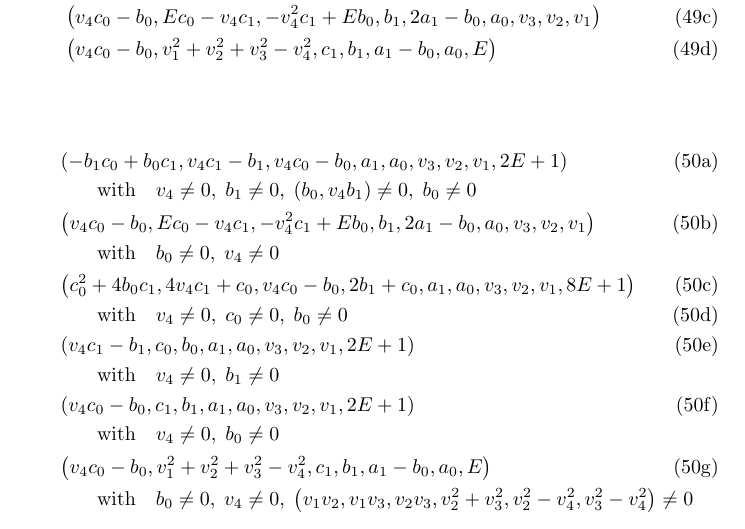
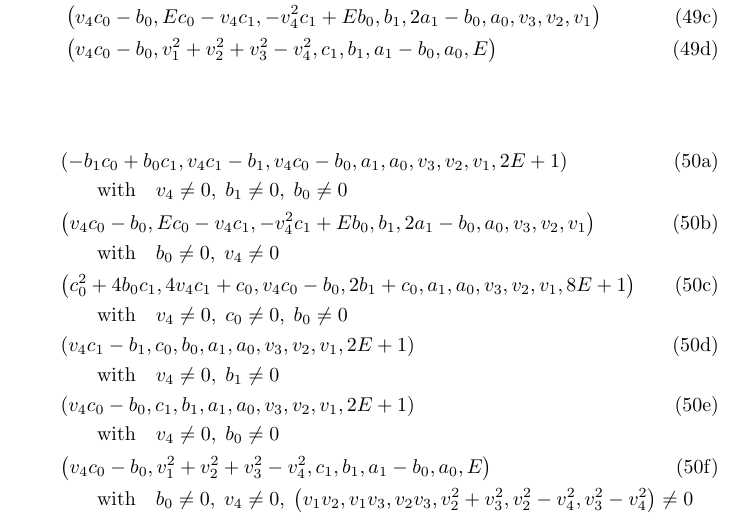
Before and after one commit to BrentBaccala/NewMethod, a LaTeX paper (NewMethod.tex): part of page 38 of 57, cut so that both start at the same text. Compiled offline with pdfLaTeX.

Commit message:
NewMethod: updated version of script's output for hydrogen Schödinger

```diff
--- a/NewMethod.tex
+++ b/NewMethod.tex
@@ -2444,11 +2444,11 @@ for PDE \eqref{schrodinger hydrogen 2}:
 \label{ideal}
 \begin{align}
 & \left(-b_{1} c_{0} + b_{0} c_{1}, v_{4} c_{1} - b_{1}, v_{4} c_{0} - b_{0}, a_{1}, a_{0}, v_{3}, v_{2}, v_{1}, 2 E + 1\right) \\
-& \qquad\text{with}\quad v_{4} \neq 0 ,\; b_{1} \neq 0 ,\; \left(b_{0}, v_{4} b_{1}\right) \neq 0 ,\; b_{0} \neq 0\label{ideal:1} \nonumber \\
+& \qquad\text{with}\quad v_{4} \neq 0 ,\; b_{1} \neq 0 ,\; b_{0} \neq 0\label{ideal:1} \nonumber \\
 & \left(v_{4} c_{0} - b_{0}, E c_{0} - v_{4} c_{1}, -v_{4}^{2} c_{1} + E b_{0}, b_{1}, 2 a_{1} - b_{0}, a_{0}, v_{3}, v_{2}, v_{1}\right) \\
 & \qquad\text{with}\quad b_{0} \neq 0 ,\; v_{4} \neq 0\label{ideal:2} \nonumber \\
 & \left(c_{0}^{2} + 4 b_{0} c_{1}, 4 v_{4} c_{1} + c_{0}, v_{4} c_{0} - b_{0}, 2 b_{1} + c_{0}, a_{1}, a_{0}, v_{3}, v_{2}, v_{1}, 8 E + 1\right) \\
-& \qquad\text{with}\quad v_{4} \neq 0 ,\; c_{0} \neq 0 ,\; b_{0} \neq 0\label{ideal:3} \\
+& \qquad\text{with}\quad v_{4} \neq 0 ,\; c_{0} \neq 0 ,\; b_{0} \neq 0\label{ideal:3} \nonumber \\
 & \left(v_{4} c_{1} - b_{1}, c_{0}, b_{0}, a_{1}, a_{0}, v_{3}, v_{2}, v_{1}, 2 E + 1\right) \\
 & \qquad\text{with}\quad v_{4} \neq 0 ,\; b_{1} \neq 0\label{ideal:4} \nonumber \\
 & \left(v_{4} c_{0} - b_{0}, c_{1}, b_{1}, a_{1}, a_{0}, v_{3}, v_{2}, v_{1}, 2 E + 1\right) \\
```
